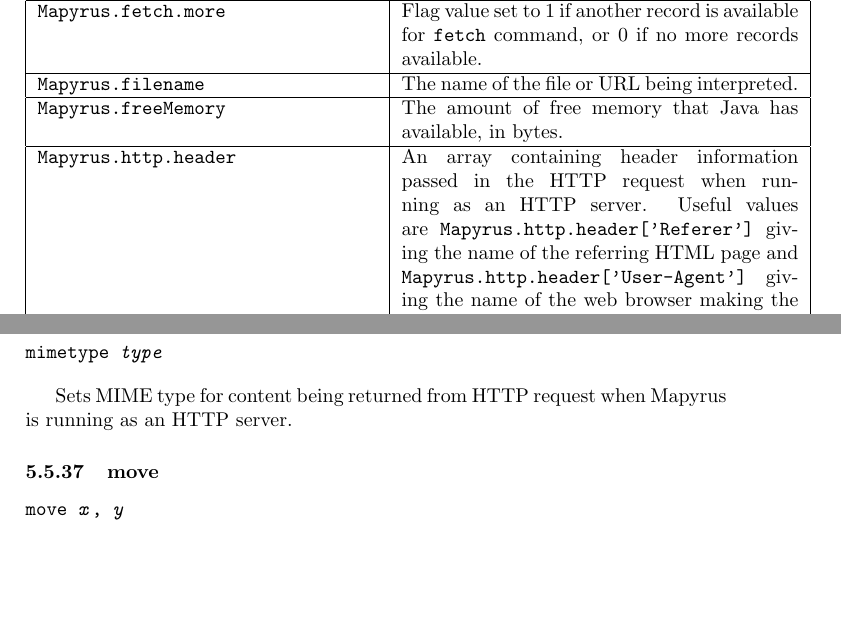
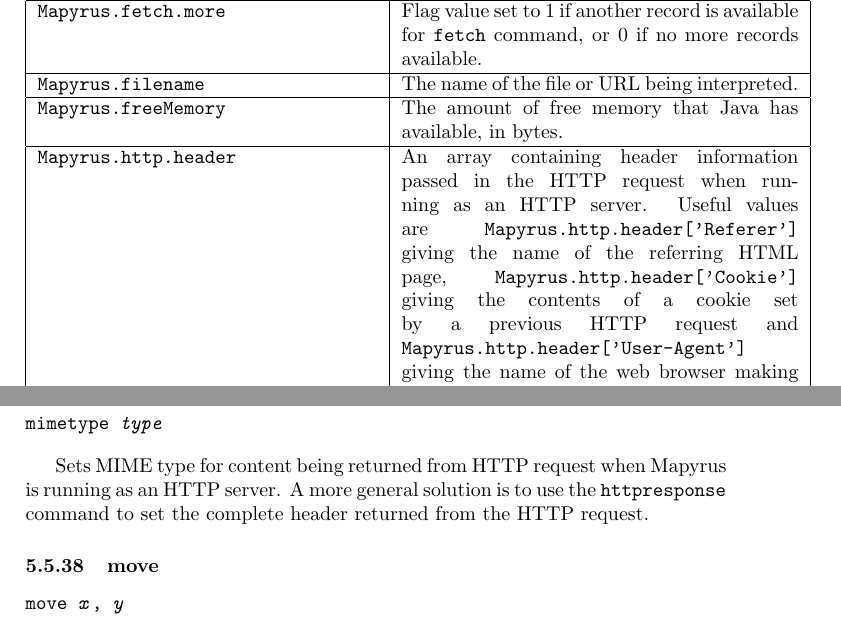
Before and after one commit to simoc/mapyrus, a LaTeX document (userdoc/mapyrus.tex, which reads userdoc/reference.tex): two parts of pages 55 and 69 of 80, joined at a grey line, cut so that both start at the same text, the shorter picture padded with empty space. Compiled offline with pdfLaTeX.

Commit message:
Describe new HTTPRESPONSE command, Add reference from MIMETYPE command. Add note that Mapyrus.http.header['Cookie'] is a useful variable.

```diff
--- a/userdoc/reference.tex
+++ b/userdoc/reference.tex
@@ -787,7 +787,9 @@ An array containing header information passed in the HTTP request
 when running as an HTTP server.
 Useful values are
 \texttt{Mapyrus.http.header['Referer']}
-giving the name of the referring HTML page and
+giving the name of the referring HTML page,
+\texttt{Mapyrus.http.header['Cookie']}
+giving the contents of a cookie set by a previous HTTP request and
 \texttt{Mapyrus.http.header['User-Agent']}
 giving the name of the web browser making the HTTP request.  \\
 
@@ -1898,7 +1912,9 @@ mimetype \textit{type}
 \end{alltt}
 
 Sets MIME type for content being returned from HTTP request
-when Mapyrus is running as an HTTP server.
+when Mapyrus is running as an HTTP server.  A more general
+solution is to use the \texttt{httpresponse} command to set
+the complete header returned from the HTTP request.
 
 \subsubsection{move}
 
```
Also changed, not shown: userdoc/reference.tex (14 more changed lines).
